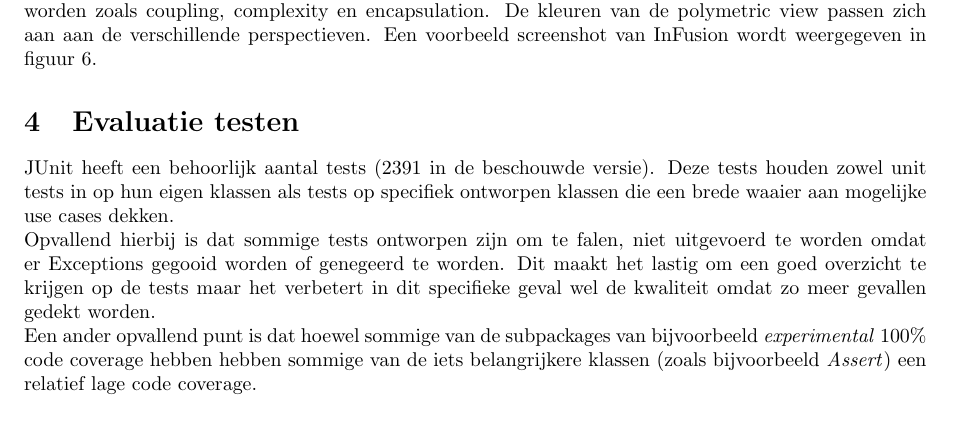
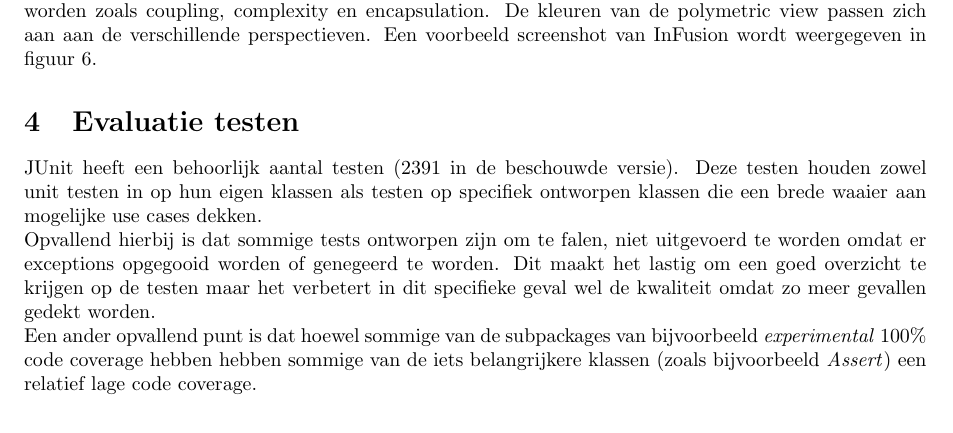
Before and after one commit to toonn/oss-1314, a LaTeX document (Verslag/OSS-1314.tex): part of page 8 of 11, cut so that both start at the same text. Compiled offline with pdfLaTeX.

Commit message:
tekstjes verbeteren om consistentie te behouden, plus tekstje testen

```diff
--- a/Verslag/OSS-1314.tex
+++ b/Verslag/OSS-1314.tex
@@ -240,9 +240,9 @@ Deze tool is vooral een goede leidraad om patterns te beginnen zoeken in JUnit.\
 
 \section{Evaluatie testen}
 
-JUnit heeft een behoorlijk aantal tests (2391 in de beschouwde versie). Deze tests houden zowel unit tests in op hun eigen klassen als tests op specifiek ontworpen klassen die een brede waaier aan mogelijke use cases dekken.
+JUnit heeft een behoorlijk aantal testen (2391 in de beschouwde versie). Deze testen houden zowel unit testen in op hun eigen klassen als testen op specifiek ontworpen klassen die een brede waaier aan mogelijke use cases dekken.
 \\
-Opvallend hierbij is dat sommige tests ontworpen zijn om te falen, niet uitgevoerd te worden omdat er Exceptions gegooid worden of genegeerd te worden. Dit maakt het lastig om een goed overzicht te krijgen op de tests maar het verbetert in dit specifieke geval wel de kwaliteit omdat zo meer gevallen gedekt worden.
+Opvallend hierbij is dat sommige tests ontworpen zijn om te falen, niet uitgevoerd te worden omdat er exceptions opgegooid worden of genegeerd te worden. Dit maakt het lastig om een goed overzicht te krijgen op de testen maar het verbetert in dit specifieke geval wel de kwaliteit omdat zo meer gevallen gedekt worden.
 \\
 Een ander opvallend punt is dat hoewel sommige van de subpackages van bijvoorbeeld \emph{experimental} 100\% code coverage hebben hebben sommige van de iets belangrijkere klassen (zoals bijvoorbeeld \emph{Assert}) een relatief lage code coverage.
 
```
